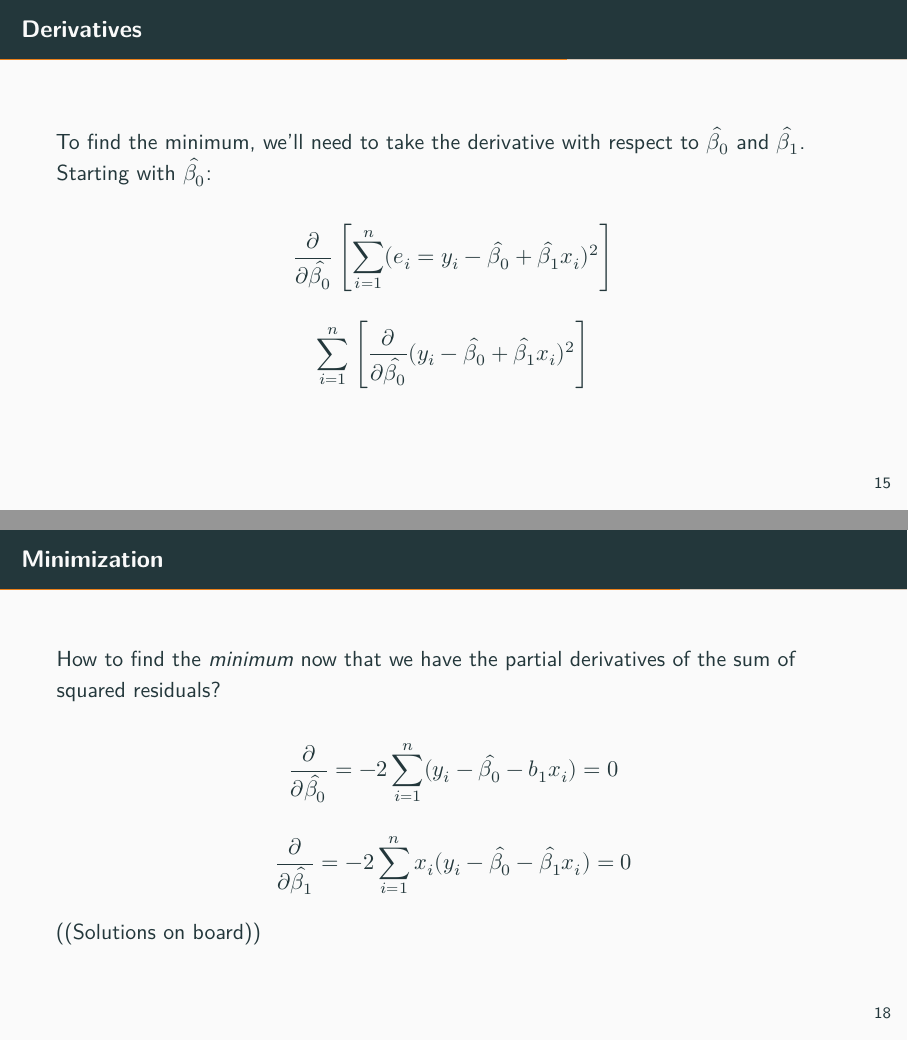
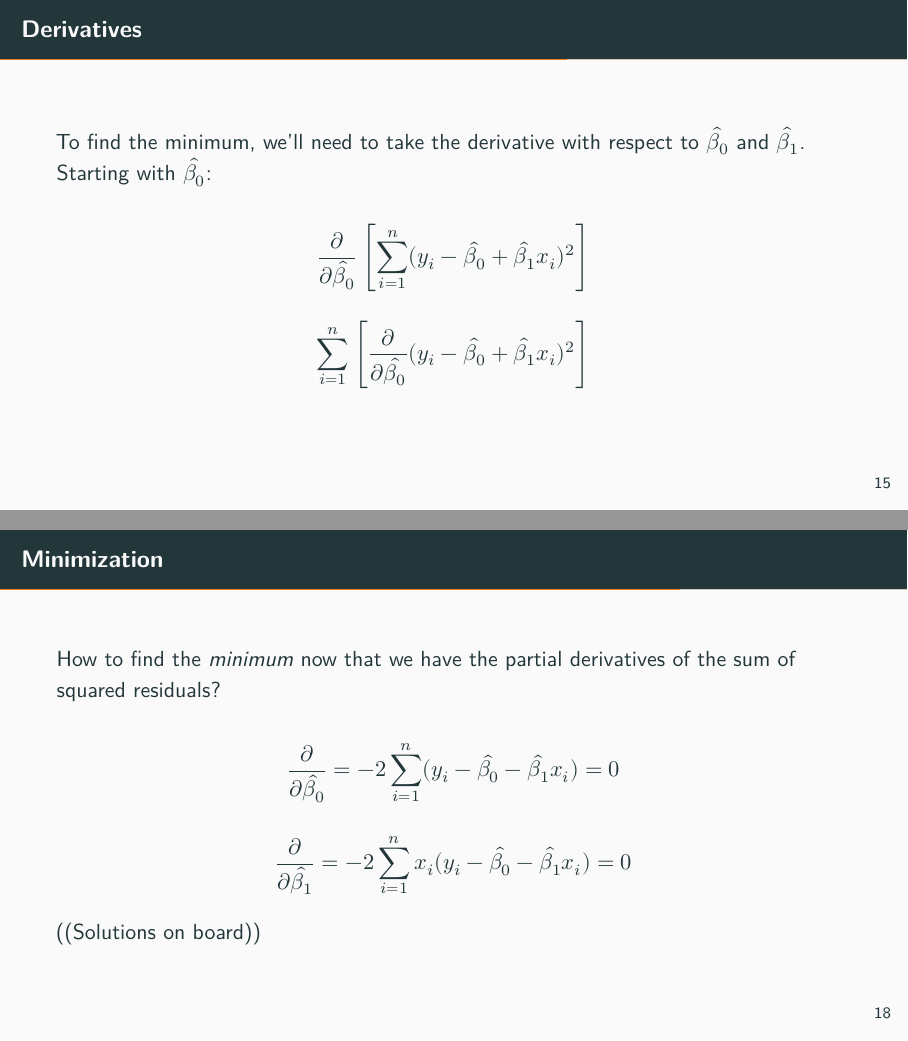
Before and after one commit to jabranham/math-camp, an R Markdown document (slides/7-ols.Rmd): pages 30 and 40 of 67 before the commit and pages 30 and 40 of 69 after it, joined at a grey line. Rendered offline with R 4.5, knitr and Pandoc, then LaTeX, with nearby package versions.

Commit message:
Typo fix

```diff
--- a/slides/7-ols.Rmd
+++ b/slides/7-ols.Rmd
@@ -119,7 +119,7 @@ $\hat{\beta_0}$ and $\hat{\beta_1}$. Starting with $\hat{\beta_0}$:
 \pause
 
 $$\frac{\partial}{\partial \hat{\beta_0}}
-\left[ \sum_{i=1}^n (e_i = y_i - \hat{\beta_0} + \hat{\beta_1} x_i)^2 \right]$$
+\left[ \sum_{i=1}^n (y_i - \hat{\beta_0} + \hat{\beta_1} x_i)^2 \right]$$
 
 \pause
 
@@ -169,7 +169,7 @@ the sum of squared residuals?
 \pause
 
 $$\frac{\partial}{\partial \hat{\beta_0}} = -2 \sum_{i=1}^n(y_i -
-\hat{\beta_0}-b_1 x_i) = 0$$
+\hat{\beta_0}-\hat{\beta_1} x_i) = 0$$
 
 $$\frac{\partial}{\partial \hat{\beta_1}} = -2 \sum_{i=1}^n
 x_i(y_i-\hat{\beta_0}-\hat{\beta_1} x_i) = 0$$
```
Also changed, not shown: slides/7-ols.Rmd (2 more changed lines).
